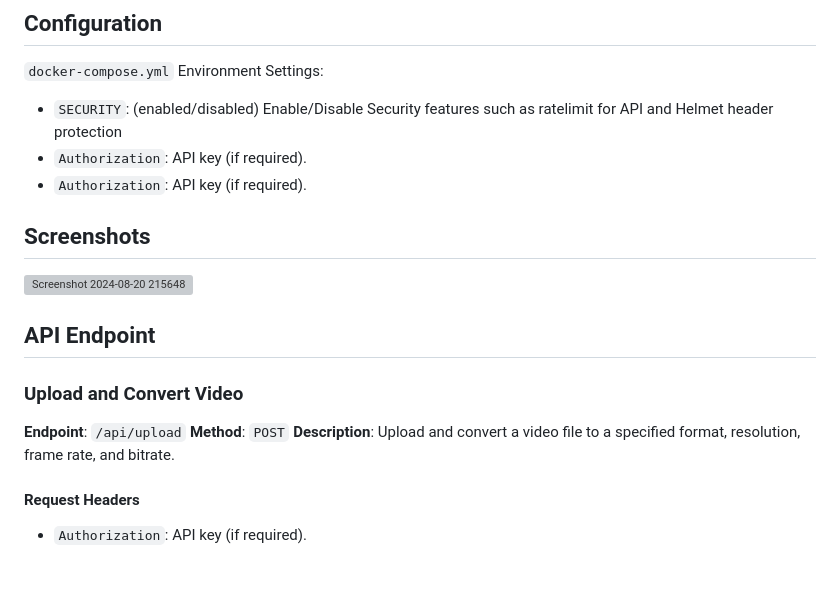
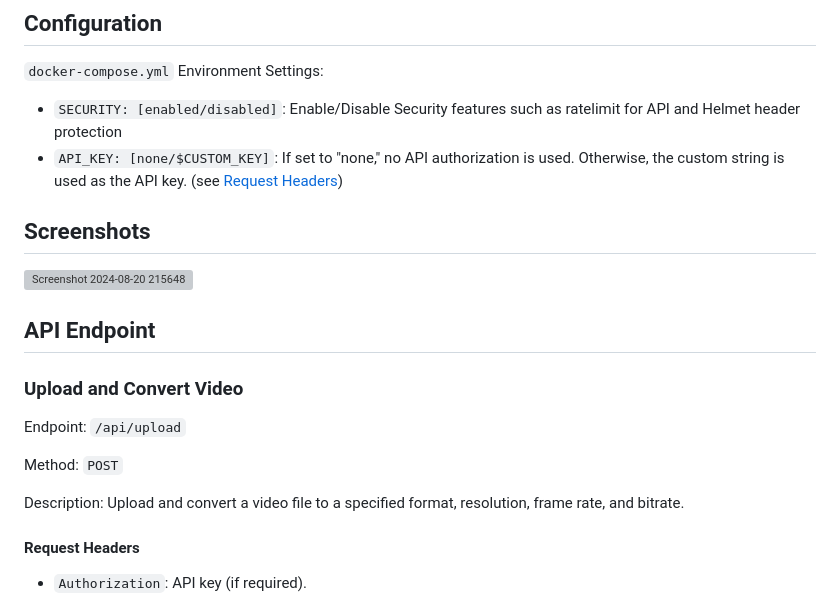
Before and after one commit to Arthur2500/ConvertZ, a Markdown page: README.md, the part around the change. Rendered like a GitHub page; blank space fills up the shorter version; grey boxes are pictures that could not be loaded.

```diff
--- a/README.md
+++ b/README.md
@@ -53,9 +53,8 @@ SECURITY=enabled node main.js
 
 ## Configuration
 `docker-compose.yml` Environment Settings:
-- `SECURITY`: (enabled/disabled) Enable/Disable Security features such as ratelimit for API and Helmet header protection
-- `Authorization`: API key (if required).
-- `Authorization`: API key (if required).
+- `SECURITY: [enabled/disabled]`: Enable/Disable Security features such as ratelimit for API and Helmet header protection
+- `API_KEY: [none/$CUSTOM_KEY]`: If set to "none," no API authorization is used. Otherwise, the custom string is used as the API key. (see [Request Headers](#request-headers))
 
 ## Screenshots
 ![Screenshot 2024-08-20 215648](https://github.com/user-attachments/assets/a2d7979e-2f71-4f3f-9063-57128690e62a)
@@ -64,9 +63,11 @@ SECURITY=enabled node main.js
 
 ### Upload and Convert Video
 
-**Endpoint**: `/api/upload`
-**Method**: `POST`
-**Description**: Upload and convert a video file to a specified format, resolution, frame rate, and bitrate.
+Endpoint: `/api/upload`
+
+Method: `POST`
+
+Description: Upload and convert a video file to a specified format, resolution, frame rate, and bitrate.
 
 #### Request Headers
 
```
